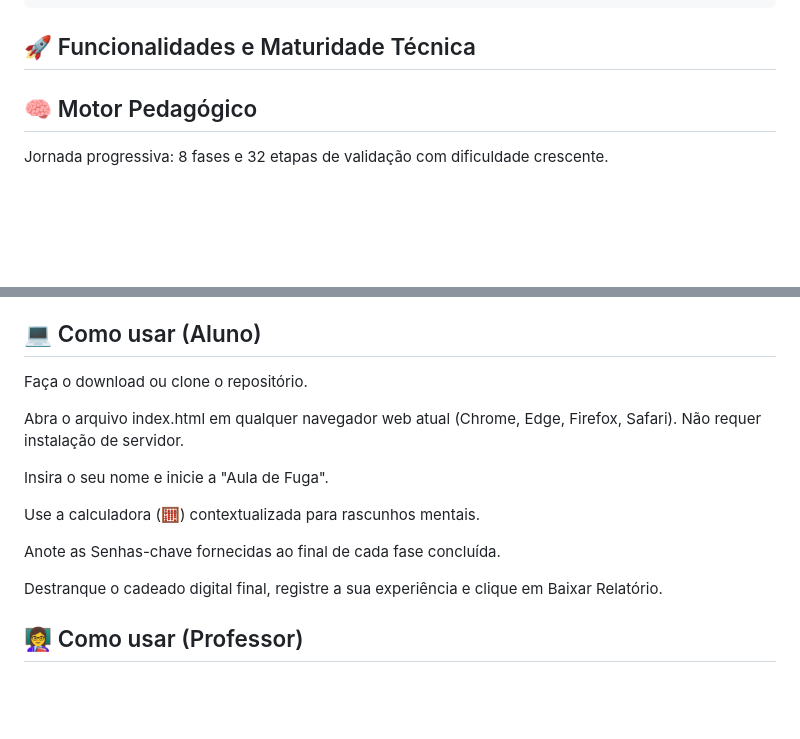
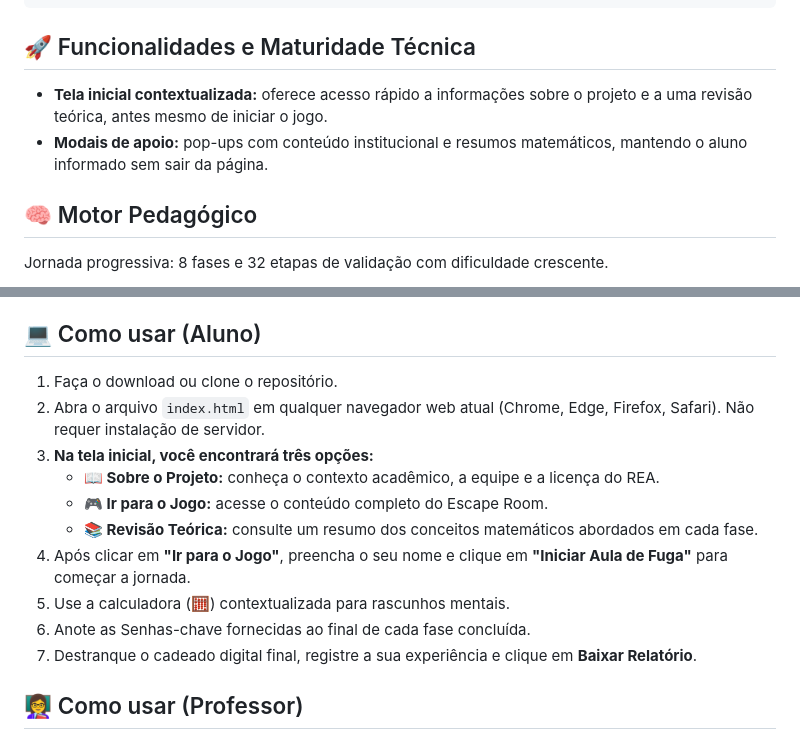
Before and after one commit to profsergioericmatematica/projeto-integrador-v-univesp-rea-escape-room-matematico, a Markdown page: README.md, 2 parts joined by grey strips. GitHub-like rendering; blank space fills up the shorter version.

````diff
--- a/README.md
+++ b/README.md
@@ -41,6 +41,9 @@ O projeto foi organizado de forma modular para facilitar a manutenção e o depl
 ```
 
 ## 🚀 Funcionalidades e Maturidade Técnica
+
+- **Tela inicial contextualizada:** oferece acesso rápido a informações sobre o projeto e a uma revisão teórica, antes mesmo de iniciar o jogo.
+- **Modais de apoio:** pop-ups com conteúdo institucional e resumos matemáticos, mantendo o aluno informado sem sair da página.
 
 ## 🧠 Motor Pedagógico
 
@@ -202,17 +205,16 @@ Etapa Única: Como ensinado: Através do desenho de uma espiral áurea baseada e
 
 ## 💻 Como usar (Aluno)
 
-Faça o download ou clone o repositório.
-
-Abra o arquivo index.html em qualquer navegador web atual (Chrome, Edge, Firefox, Safari). Não requer instalação de servidor.
-
-Insira o seu nome e inicie a "Aula de Fuga".
-
-Use a calculadora (🧮) contextualizada para rascunhos mentais.
-
-Anote as Senhas-chave fornecidas ao final de cada fase concluída.
-
-Destranque o cadeado digital final, registre a sua experiência e clique em Baixar Relatório.
+1. Faça o download ou clone o repositório.
+2. Abra o arquivo `index.html` em qualquer navegador web atual (Chrome, Edge, Firefox, Safari). Não requer instalação de servidor.
+3. **Na tela inicial, você encontrará três opções:**
+   - **📖 Sobre o Projeto:** conheça o contexto acadêmico, a equipe e a licença do REA.
+   - **🎮 Ir para o Jogo:** acesse o conteúdo completo do Escape Room.
+   - **📚 Revisão Teórica:** consulte um resumo dos conceitos matemáticos abordados em cada fase.
+4. Após clicar em **"Ir para o Jogo"**, preencha o seu nome e clique em **"Iniciar Aula de Fuga"** para começar a jornada.
+5. Use a calculadora (🧮) contextualizada para rascunhos mentais.
+6. Anote as Senhas-chave fornecidas ao final de cada fase concluída.
+7. Destranque o cadeado digital final, registre a sua experiência e clique em **Baixar Relatório**.
 
 ## 👩‍🏫 Como usar (Professor)
 
````
